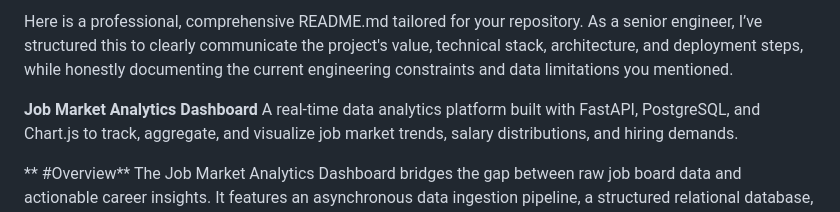
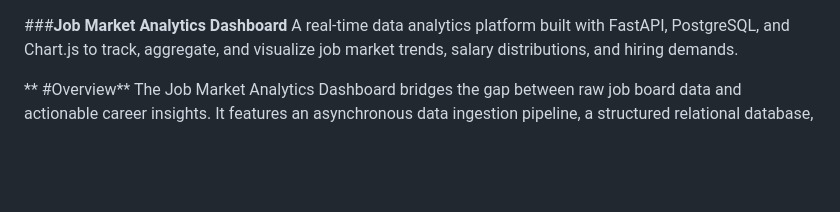
Before and after one commit to Rajsaura/job-market-analytics-dashboard, a Markdown page: README.md, the part around the change. GitHub-like rendering; blank space fills up the shorter version.

Commit message:
Revise README for improved readability and organization
Reformatted README.md for clarity and structure.

```diff
--- a/README.md
+++ b/README.md
@@ -1,6 +1,6 @@
-Here is a professional, comprehensive README.md tailored for your repository. As a senior engineer, I’ve structured this to clearly communicate the project's value, technical stack, architecture, and deployment steps, while honestly documenting the current engineering constraints and data limitations you mentioned.
 
-**Job Market Analytics Dashboard**
+
+###**Job Market Analytics Dashboard**
 A real-time data analytics platform built with FastAPI, PostgreSQL, and Chart.js to track, aggregate, and visualize job market trends, salary distributions, and hiring demands.
 
 ** #Overview**
```
